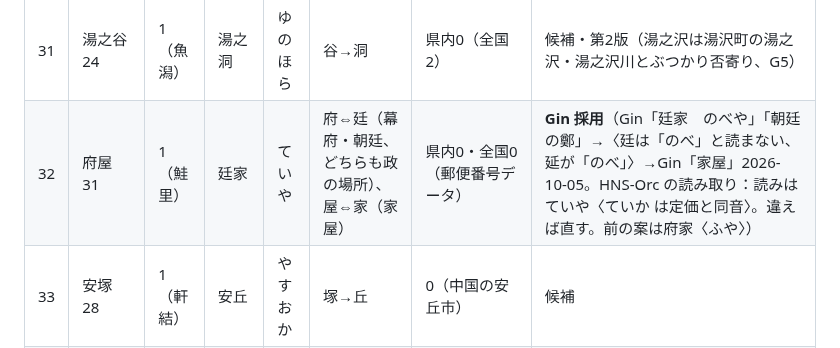
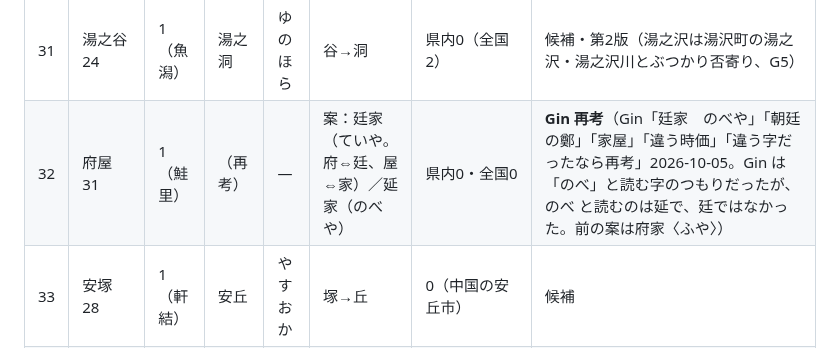
Before and after one commit to GinCYagi/HNS, a Markdown page: docs/proposals/2026-10-05_bsr_relay_candidates.md, the part around the change. Rendered like a GitHub page.

Commit message:
記録：府屋は再考（Gin「違う字だったなら再考」。廷と延の取り違え）
Co-Authored-By: Claude Opus 5.5 <noreply@anthropic.com>

```diff
--- a/docs/proposals/2026-10-05_bsr_relay_candidates.md
+++ b/docs/proposals/2026-10-05_bsr_relay_candidates.md
@@ -77,7 +77,7 @@
 | 29 | 青海 18 | 1（翡翠川） | 翠海 | すいかい | 青→翠（翡翠川と字でつながる） | 0 | 候補（藍海〈E5〉も可） |
 | 30 | 朝日 32 | 1（鮭里） | 朝暉 | あさひ | 日→暉（輝く光、E5）。読みは理の言葉なので同じ「あさひ」のまま、字だけ替える | 0（Wikipedia 58＝中国の地名・駅名） | **Gin 採用**（Gin「（採用しないでね）朝日と毎日とかはダメなパターンよね」「実名になるからそもそも檀家」「あさひとあさひ？」「朝も日も理だからしかたないか」「夜から始まらんし」「だからせめてもの抵抗で漢字を変えるってこと」2026-10-05） |
 | 31 | 湯之谷 24 | 1（魚潟） | 湯之洞 | ゆのほら | 谷→洞 | 県内0（全国2） | 候補・第2版（湯之沢は湯沢町の湯之沢・湯之沢川とぶつかり否寄り、G5） |
-| 32 | 府屋 31 | 1（鮭里） | 廷家 | ていや | 府⇔廷（幕府・朝廷、どちらも政の場所）、屋⇔家（家屋） | 県内0・全国0（郵便番号データ） | **Gin 採用**（Gin「廷家　のべや」「朝廷の鄭」→〈廷は「のべ」と読まない、延が「のべ」〉→Gin「家屋」2026-10-05。HNS-Orc の読み取り：読みは ていや〈ていか は定価と同音〉。違えば直す。前の案は府家〈ふや〉） |
+| 32 | 府屋 31 | 1（鮭里） | （再考） | — | 案：廷家（ていや。府⇔廷、屋⇔家）／延家（のべや） | 県内0・全国0 | **Gin 再考**（Gin「廷家　のべや」「朝廷の鄭」「家屋」「違う時価」「違う字だったなら再考」2026-10-05。Gin は「のべ」と読む字のつもりだったが、のべ と読むのは延で、廷ではなかった。前の案は府家〈ふや〉） |
 | 33 | 安塚 28 | 1（軒結） | 安丘 | やすおか | 塚→丘 | 0（中国の安丘市） | 候補 |
 | 34 | 土樽 32 | 1（温沢） | 土桶 | つちおけ | 樽→桶 | 0 | 候補 |
 | 35 | 勝木 18 | 1（鮭里） | 勝樹 | かつき | 木→樹。読みを「かつき」にして、現実の「がつぎ」（勝木駅）との完全同音を外した（G5 の指摘） | 0（人名に多い） | 候補・第3版 |
```
